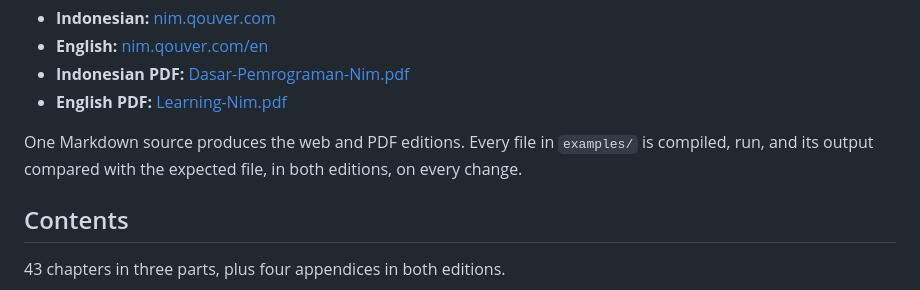
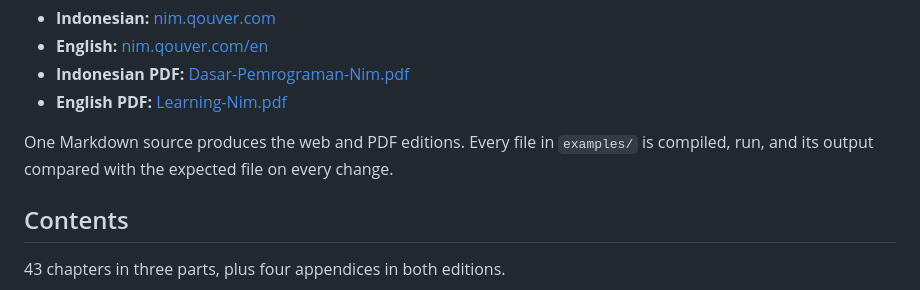
Before and after one commit to nferdazel/nim-id, a Markdown page: README.md, the part around the change. Drawn GitHub-style.

Commit message:
docs(readme): the examples gate runs once, not per edition
The examples folder is shared by both editions, so saying they are verified
"in both editions" described the same run twice.

```diff
--- a/README.md
+++ b/README.md
@@ -17,7 +17,7 @@ code.
 - **English PDF:** [Learning-Nim.pdf](https://nim.qouver.com/en/Learning-Nim.pdf)
 
 One Markdown source produces the web and PDF editions. Every file in `examples/` is compiled, run,
-and its output compared with the expected file, in both editions, on every change.
+and its output compared with the expected file on every change.
 
 ## Contents
 
```
